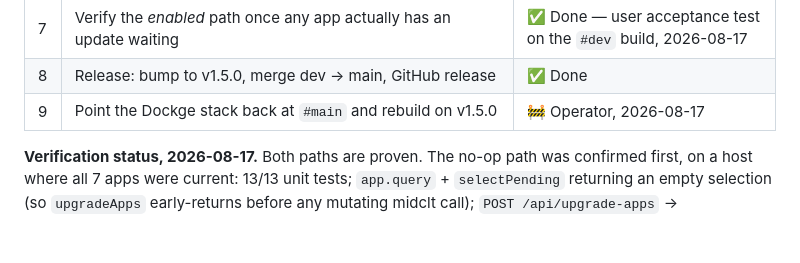
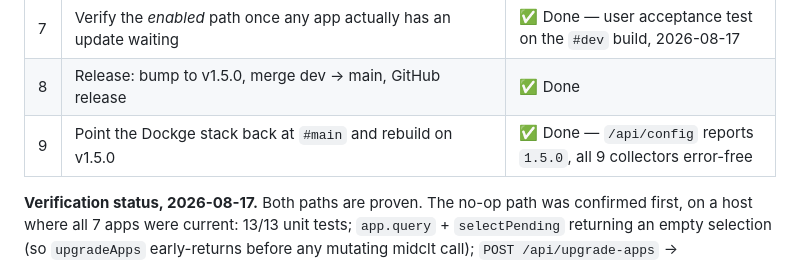
Before and after one commit to george7979/llm-local-monitor, a Markdown page: docs/PLAN.md, the part around the change. GitHub-like rendering; blank space fills up the shorter version.

Commit message:
docs: v1.5.0 milestone closed — stack running on #main
Deployment verified against the live instance: /api/config reports 1.5.0,
/healthz ok, /api/status returns all nine collectors without errors.

Co-Authored-By: Claude Opus 5 (1M context) <noreply@anthropic.com>

```diff
--- a/docs/PLAN.md
+++ b/docs/PLAN.md
@@ -152,7 +152,7 @@ at click time, not by a polled collector.
 | 6 | End-to-end verification against the live server | ✅ Done |
 | 7 | Verify the *enabled* path once any app actually has an update waiting | ✅ Done — user acceptance test on the `#dev` build, 2026-08-17 |
 | 8 | Release: bump to v1.5.0, merge dev → main, GitHub release | ✅ Done |
-| 9 | Point the Dockge stack back at `#main` and rebuild on v1.5.0 | 🚧 Operator, 2026-08-17 |
+| 9 | Point the Dockge stack back at `#main` and rebuild on v1.5.0 | ✅ Done — `/api/config` reports `1.5.0`, all 9 collectors error-free |
 
 **Verification status, 2026-08-17.** Both paths are proven. The no-op path was
 confirmed first, on a host where all 7 apps were current: 13/13 unit tests;
```
